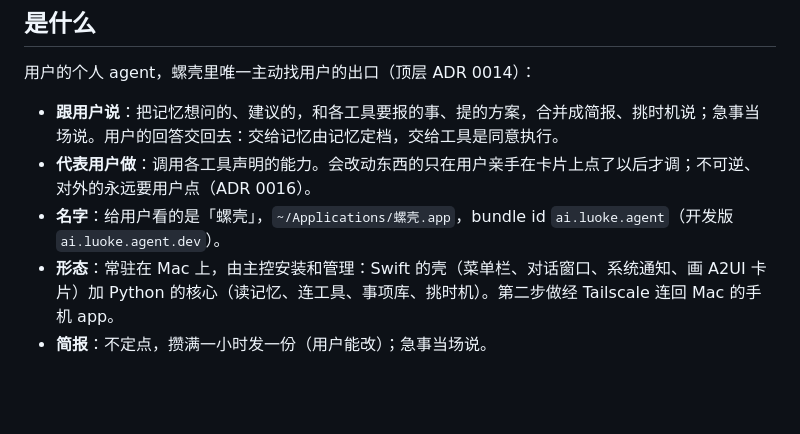
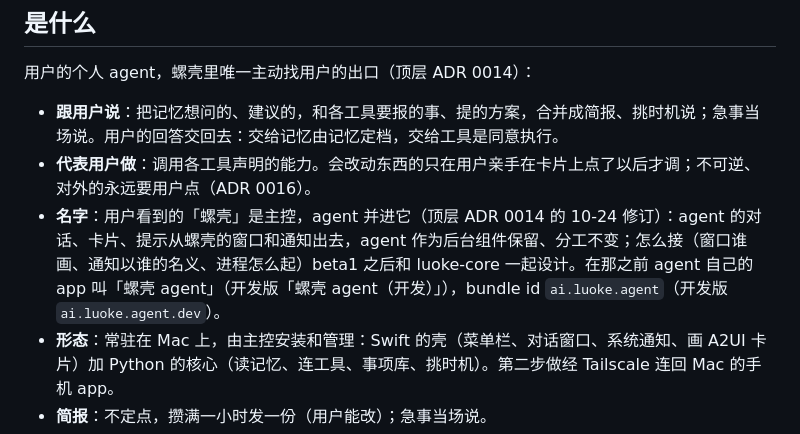
Before and after one commit to Keith-CY/luoke, a Markdown page: projects/luoke-agent.md, the part around the change. Rendered like a GitHub page; blank space fills up the shorter version.

Commit message:
projects/luoke-agent: name per ADR 0014 amendment (10-24): 螺壳 is the hub, agent merges into it

```diff
--- a/projects/luoke-agent.md
+++ b/projects/luoke-agent.md
@@ -9,7 +9,7 @@
 
 - **跟用户说**：把记忆想问的、建议的，和各工具要报的事、提的方案，合并成简报、挑时机说；急事当场说。用户的回答交回去：交给记忆由记忆定档，交给工具是同意执行。
 - **代表用户做**：调用各工具声明的能力。会改动东西的只在用户亲手在卡片上点了以后才调；不可逆、对外的永远要用户点（ADR 0016）。
-- **名字**：给用户看的是「螺壳」，`~/Applications/螺壳.app`，bundle id `ai.luoke.agent`（开发版 `ai.luoke.agent.dev`）。
+- **名字**：用户看到的「螺壳」是主控，agent 并进它（顶层 ADR 0014 的 10-24 修订）：agent 的对话、卡片、提示从螺壳的窗口和通知出去，agent 作为后台组件保留、分工不变；怎么接（窗口谁画、通知以谁的名义、进程怎么起）beta1 之后和 luoke-core 一起设计。在那之前 agent 自己的 app 叫「螺壳 agent」（开发版「螺壳 agent（开发）」），bundle id `ai.luoke.agent`（开发版 `ai.luoke.agent.dev`）。
 - **形态**：常驻在 Mac 上，由主控安装和管理：Swift 的壳（菜单栏、对话窗口、系统通知、画 A2UI 卡片）加 Python 的核心（读记忆、连工具、事项库、挑时机）。第二步做经 Tailscale 连回 Mac 的手机 app。
 - **简报**：不定点，攒满一小时发一份（用户能改）；急事当场说。
 - **首发**：不在 v1 首发里，跟着 v1.x 出（ADR 0017）。
```
